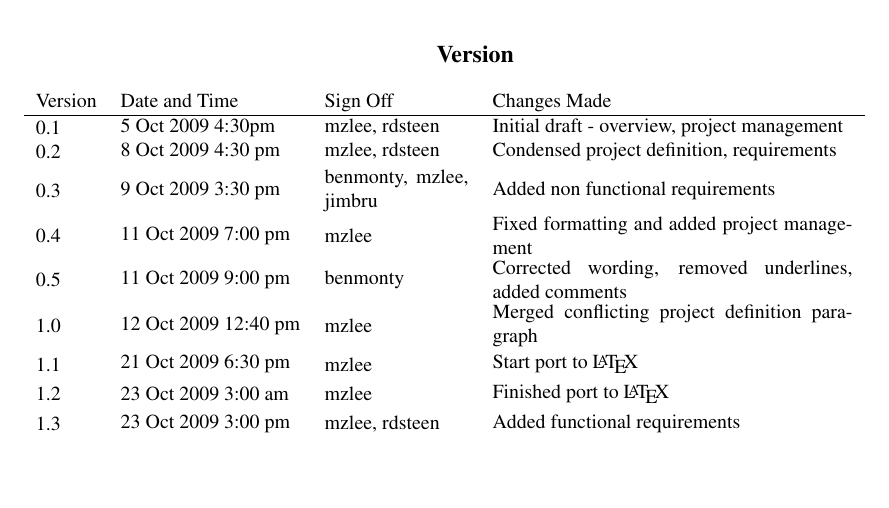
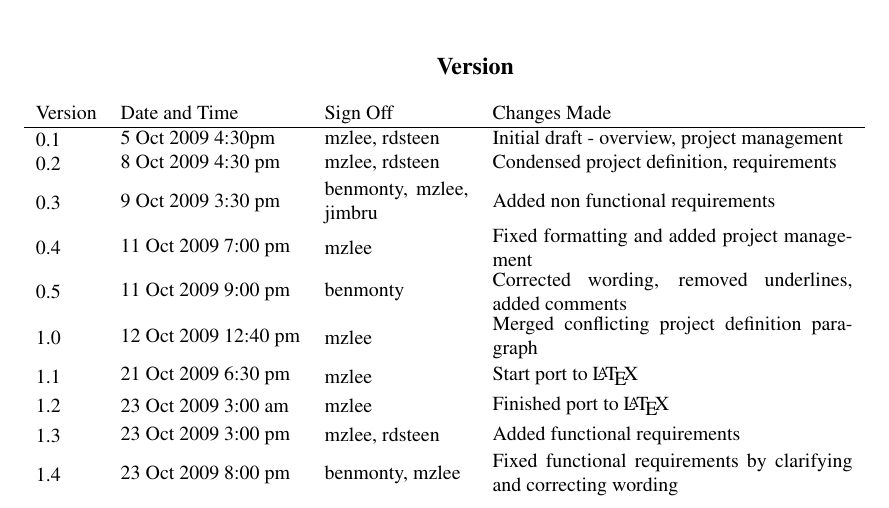
Before and after one commit to mzlee/split, a LaTeX document (trunk/docs/SRS.tex): part of page 1 of 8, cut so that both start at the same text. Compiled offline with pdfLaTeX.

Commit message:
Made a few small last touches

```diff
--- a/trunk/docs/SRS.tex
+++ b/trunk/docs/SRS.tex
@@ -102,6 +102,7 @@ Ann Arbor, MI 48109}
 \newversionline{1.1}{21 Oct 2009 6:30 pm}{mzlee}{Start port to \LaTeX}
 \newversionline{1.2}{23 Oct 2009 3:00 am}{mzlee}{Finished port to \LaTeX}
 \newversionline{1.3}{23 Oct 2009 3:00 pm}{mzlee, rdsteen}{Added functional requirements}
+\newversionline{1.4}{23 Oct 2009 8:00 pm}{benmonty, mzlee}{Fixed functional requirements by clarifying and correcting wording}
 \end{versionbox}
 \section*{Overview} % (fold)
 \label{sec:overview}
```
Also changed, not shown: trunk/docs/SRS.pdf.
